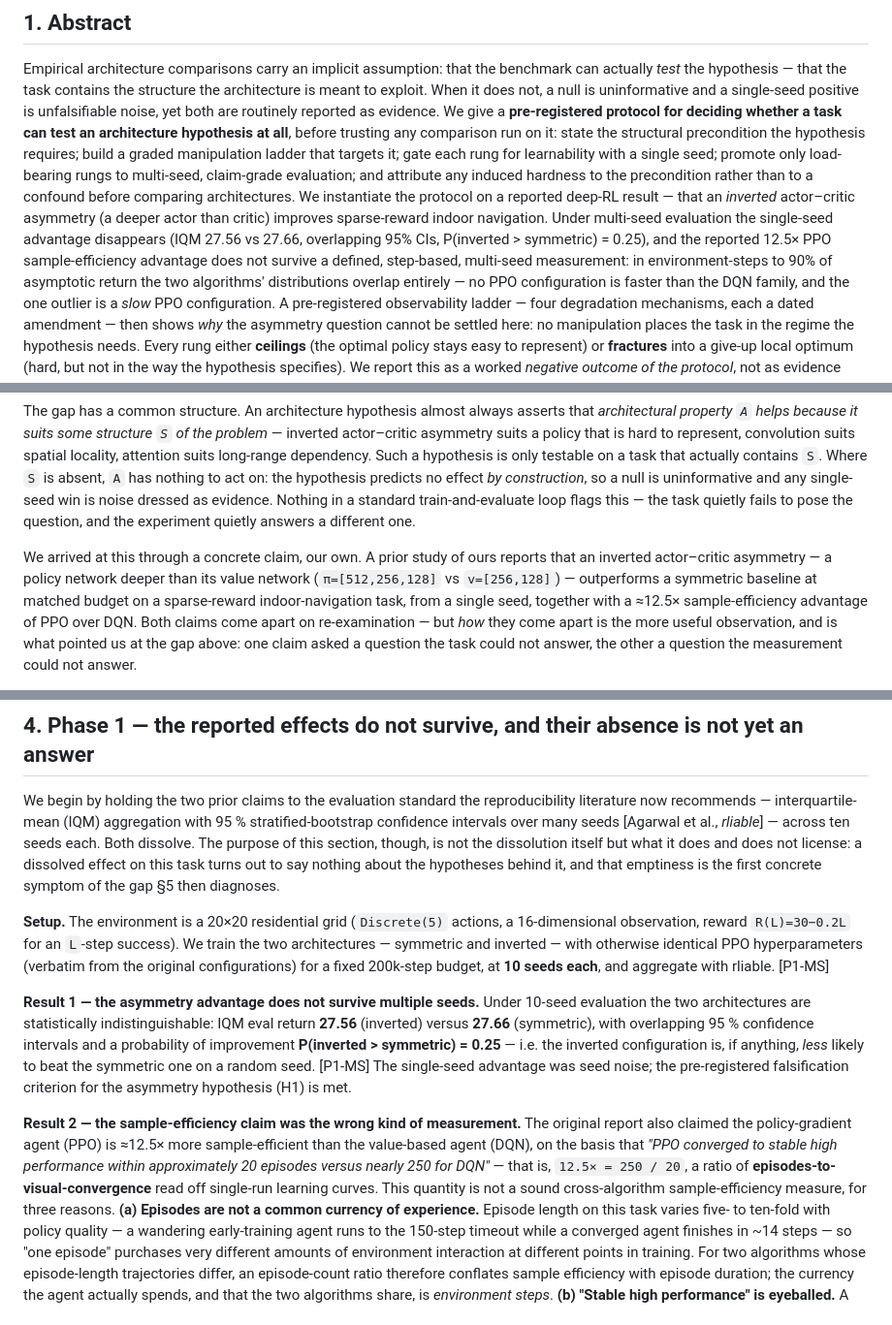
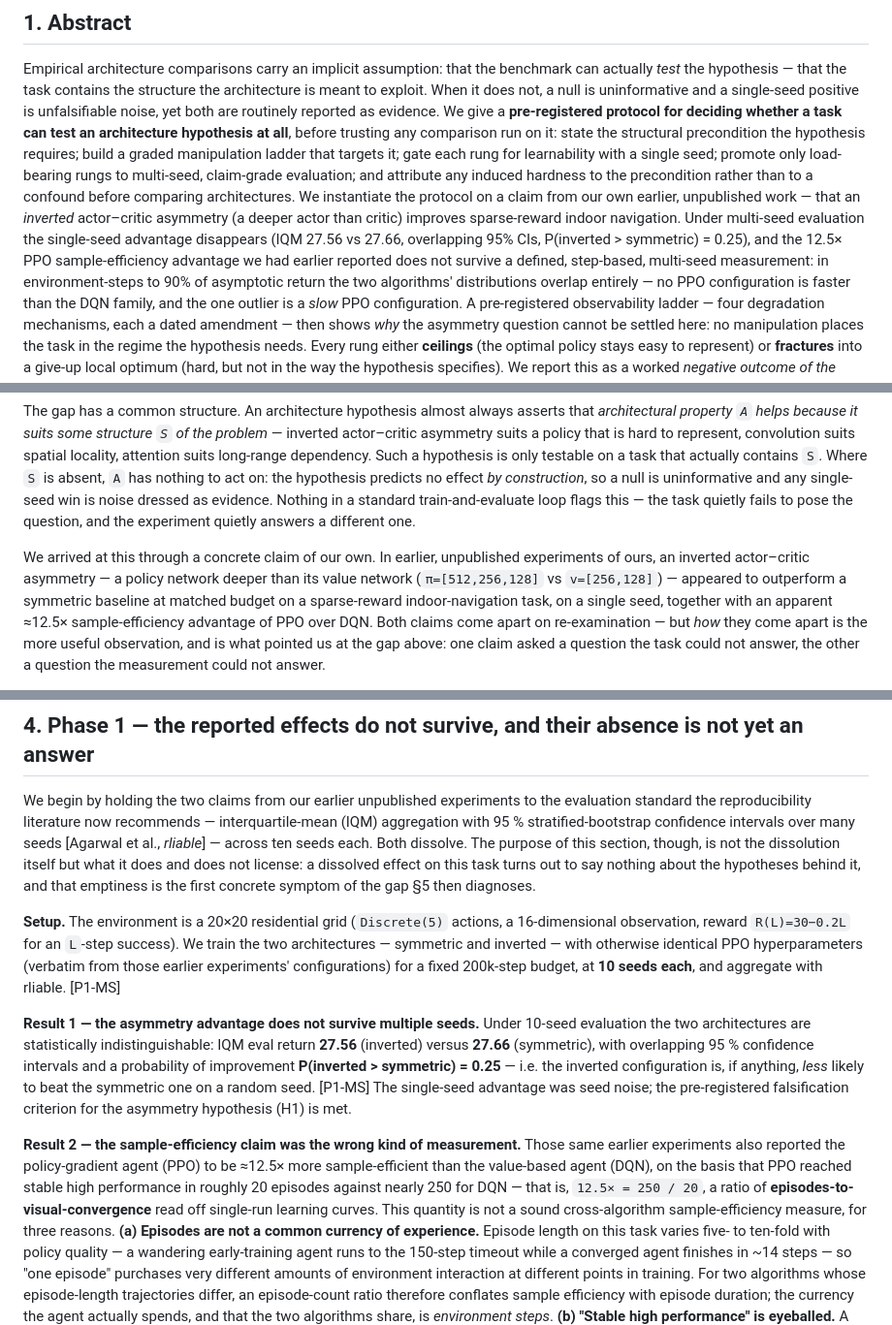
Before and after one commit to SammyGbabs/Architectural_Ablations_Sparse_Reward_Nav, a Markdown page: docs/paper_draft.md, 3 parts joined by grey strips. Shown at 97% size. Rendered like a GitHub page.

Commit message:
Framing accuracy: handle the prior Policy-Hard/Value-Easy work as our own unpublished self-reference (no publication implied)

```diff
--- a/docs/paper_draft.md
+++ b/docs/paper_draft.md
@@ -24,12 +24,12 @@ at all**, before trusting any comparison run on it: state the structural precond
 hypothesis requires; build a graded manipulation ladder that targets it; gate each rung
 for learnability with a single seed; promote only load-bearing rungs to multi-seed,
 claim-grade evaluation; and attribute any induced hardness to the precondition rather than
-to a confound before comparing architectures. We instantiate the protocol on a reported
-deep-RL result — that an *inverted* actor–critic asymmetry (a deeper actor than critic)
-improves sparse-reward indoor navigation. Under multi-seed evaluation the single-seed
-advantage disappears (IQM 27.56 vs 27.66, overlapping 95% CIs,
-P(inverted > symmetric) = 0.25), and the reported 12.5× PPO sample-efficiency advantage
-does not survive a defined, step-based, multi-seed measurement: in environment-steps to
+to a confound before comparing architectures. We instantiate the protocol on a claim from
+our own earlier, unpublished work — that an *inverted* actor–critic asymmetry (a deeper actor
+than critic) improves sparse-reward indoor navigation. Under multi-seed evaluation the
+single-seed advantage disappears (IQM 27.56 vs 27.66, overlapping 95% CIs,
+P(inverted > symmetric) = 0.25), and the 12.5× PPO sample-efficiency advantage we had earlier
+reported does not survive a defined, step-based, multi-seed measurement: in environment-steps to
 90% of asymptotic return the two algorithms' distributions overlap entirely — no PPO
 configuration is faster than the DQN family, and the one outlier is a *slow* PPO
 configuration. A pre-registered observability ladder
@@ -69,11 +69,11 @@ single-seed win is noise dressed as evidence. Nothing in a standard train-and-ev
 flags this — the task quietly fails to pose the question, and the experiment quietly answers
 a different one.
 
-We arrived at this through a concrete claim, our own. A prior study of ours reports that an
-inverted actor–critic asymmetry — a policy network deeper than its value network
-(`π=[512,256,128]` vs `v=[256,128]`) — outperforms a symmetric baseline at matched budget on
-a sparse-reward indoor-navigation task, from a single seed, together with a ≈12.5×
-sample-efficiency advantage of PPO over DQN. Both claims come apart on re-examination — but
+We arrived at this through a concrete claim of our own. In earlier, unpublished experiments
+of ours, an inverted actor–critic asymmetry — a policy network deeper than its value network
+(`π=[512,256,128]` vs `v=[256,128]`) — appeared to outperform a symmetric baseline at matched
+budget on a sparse-reward indoor-navigation task, on a single seed, together with an apparent
+≈12.5× sample-efficiency advantage of PPO over DQN. Both claims come apart on re-examination — but
 *how* they come apart is the more useful observation, and is what pointed us at the gap
 above: one claim asked a question the task could not answer, the other a question the
 measurement could not answer.
@@ -134,7 +134,8 @@ tempting and least checked.
 
 ## 4. Phase 1 — the reported effects do not survive, and their absence is not yet an answer
 
-We begin by holding the two prior claims to the evaluation standard the reproducibility
+We begin by holding the two claims from our earlier unpublished experiments to the evaluation
+standard the reproducibility
 literature now recommends — interquartile-mean (IQM) aggregation with 95 %
 stratified-bootstrap confidence intervals over many seeds [Agarwal et al., *rliable*] —
 across ten seeds each. Both dissolve. The purpose of this section, though, is not the
@@ -145,7 +146,7 @@ concrete symptom of the gap §5 then diagnoses.
 **Setup.** The environment is a 20×20 residential grid (`Discrete(5)` actions, a
 16-dimensional observation, reward `R(L)=30−0.2L` for an `L`-step success). We train
 the two architectures — symmetric and inverted — with otherwise identical PPO
-hyperparameters (verbatim from the original configurations) for a fixed 200k-step
+hyperparameters (verbatim from those earlier experiments' configurations) for a fixed 200k-step
 budget, at **10 seeds each**, and aggregate with rliable. [P1-MS]
 
 **Result 1 — the asymmetry advantage does not survive multiple seeds.** Under
@@ -156,12 +157,11 @@ confidence intervals and a probability of improvement **P(inverted > symmetric)
 symmetric one on a random seed. [P1-MS] The single-seed advantage was seed noise;
 the pre-registered falsification criterion for the asymmetry hypothesis (H1) is met.
 
-**Result 2 — the sample-efficiency claim was the wrong kind of measurement.** The
-original report also claimed the policy-gradient agent (PPO) is ≈12.5× more
-sample-efficient than the value-based agent (DQN), on the basis that *"PPO converged to
-stable high performance within approximately 20 episodes versus nearly 250 for DQN"* —
-that is, `12.5× = 250 / 20`, a ratio of **episodes-to-visual-convergence** read off
-single-run learning curves. This quantity is not a sound cross-algorithm sample-efficiency
+**Result 2 — the sample-efficiency claim was the wrong kind of measurement.** Those same
+earlier experiments also reported the policy-gradient agent (PPO) to be ≈12.5× more
+sample-efficient than the value-based agent (DQN), on the basis that PPO reached stable high
+performance in roughly 20 episodes against nearly 250 for DQN — that is, `12.5× = 250 / 20`,
+a ratio of **episodes-to-visual-convergence** read off single-run learning curves. This quantity is not a sound cross-algorithm sample-efficiency
 measure, for three reasons. **(a) Episodes are not a common currency of experience.**
 Episode length on this task varies five- to ten-fold with policy quality — a wandering
 early-training agent runs to the 150-step timeout while a converged agent finishes in
```
Also changed, not shown: other parts of docs/paper_draft.md (+1 -1 lines).
